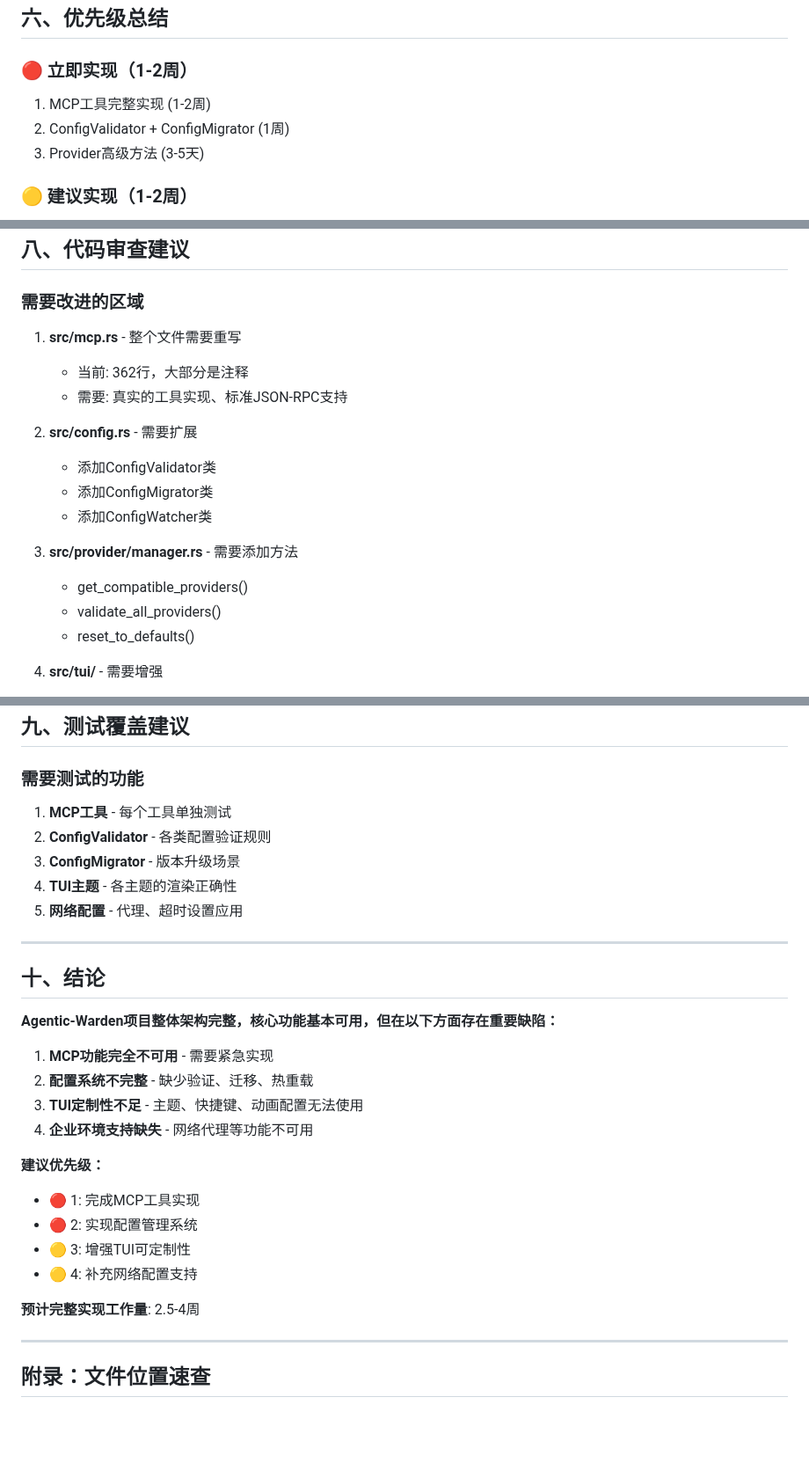
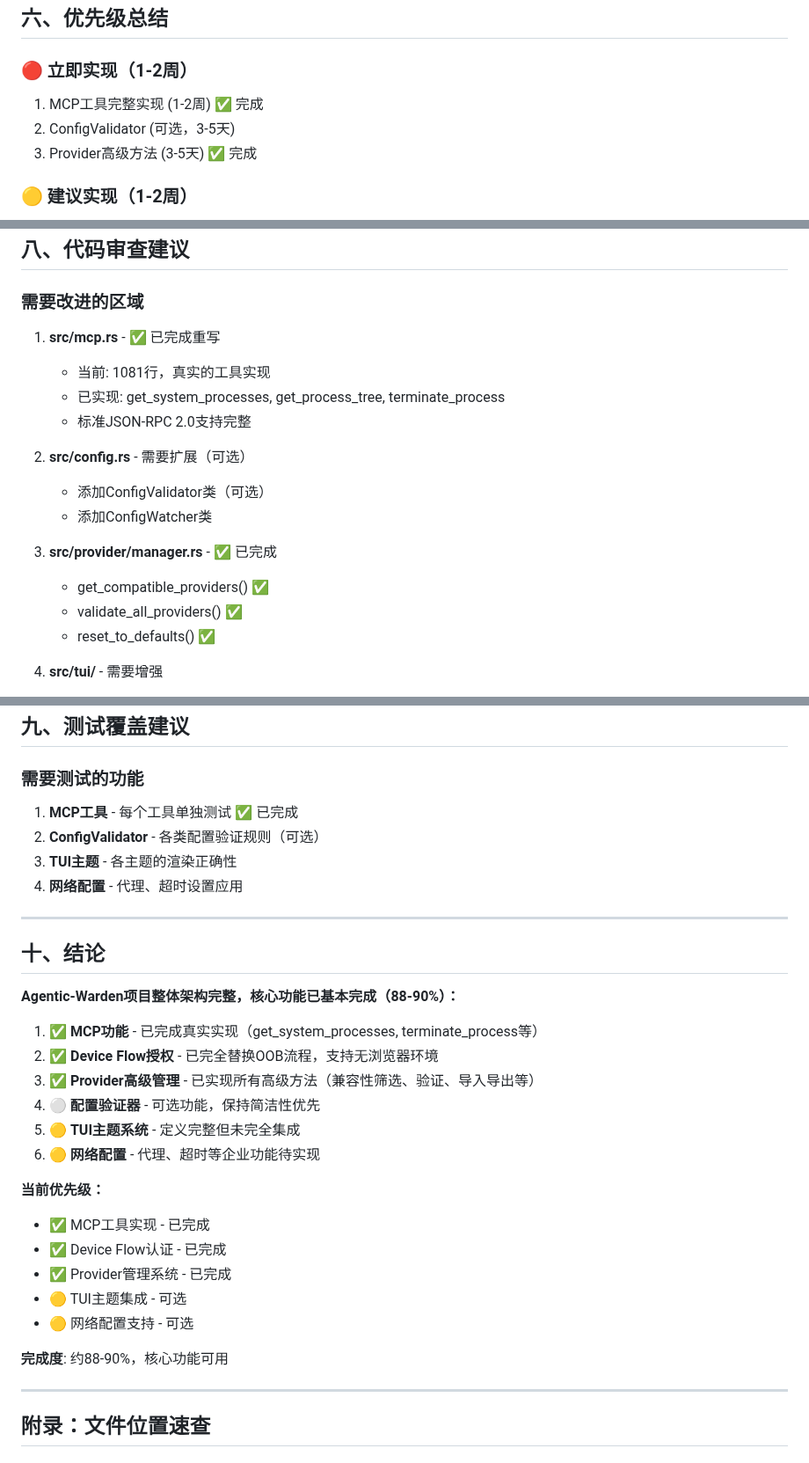
Before and after one commit to putao520/agentic-warden, a Markdown page: SPEC_IMPLEMENTATION_GAP_ANALYSIS.md, 3 parts joined by grey strips. Shown at 88% size. Rendered like a GitHub page; blank space fills up the shorter version.

```diff
--- a/SPEC_IMPLEMENTATION_GAP_ANALYSIS.md
+++ b/SPEC_IMPLEMENTATION_GAP_ANALYSIS.md
@@ -331,9 +327,9 @@ pub enum TaskStatus {
 ## 六、优先级总结
 
 ### 🔴 立即实现（1-2周）
-1. MCP工具完整实现 (1-2周)
-2. ConfigValidator + ConfigMigrator (1周)
-3. Provider高级方法 (3-5天)
+1. MCP工具完整实现 (1-2周) ✅ 完成
+2. ConfigValidator (可选，3-5天)
+3. Provider高级方法 (3-5天) ✅ 完成
 
 ### 🟡 建议实现（1-2周）
 1. TUI主题和配置 (1-2周)
@@ -373,19 +369,19 @@ pub enum TaskStatus {
 
 ### 需要改进的区域
 
-1. **src/mcp.rs** - 整个文件需要重写
-   - 当前: 362行，大部分是注释
-   - 需要: 真实的工具实现、标准JSON-RPC支持
+1. **src/mcp.rs** - ✅ 已完成重写
+   - 当前: 1081行，真实的工具实现
+   - 已实现: get_system_processes, get_process_tree, terminate_process
+   - 标准JSON-RPC 2.0支持完整
 
-2. **src/config.rs** - 需要扩展
-   - 添加ConfigValidator类
-   - 添加ConfigMigrator类
+2. **src/config.rs** - 需要扩展（可选）
+   - 添加ConfigValidator类（可选）
    - 添加ConfigWatcher类
 
-3. **src/provider/manager.rs** - 需要添加方法
-   - get_compatible_providers()
-   - validate_all_providers()
-   - reset_to_defaults()
+3. **src/provider/manager.rs** - ✅ 已完成
+   - get_compatible_providers() ✅
+   - validate_all_providers() ✅
+   - reset_to_defaults() ✅
 
 4. **src/tui/** - 需要增强
    - 主题系统集成
@@ -402,30 +398,32 @@ pub enum TaskStatus {
 
 ### 需要测试的功能
 
-1. **MCP工具** - 每个工具单独测试
-2. **ConfigValidator** - 各类配置验证规则
-3. **ConfigMigrator** - 版本升级场景
-4. **TUI主题** - 各主题的渲染正确性
-5. **网络配置** - 代理、超时设置应用
+1. **MCP工具** - 每个工具单独测试 ✅ 已完成
+2. **ConfigValidator** - 各类配置验证规则（可选）
+3. **TUI主题** - 各主题的渲染正确性
+4. **网络配置** - 代理、超时设置应用
 
 ---
 
 ## 十、结论
 
-**Agentic-Warden项目整体架构完整，核心功能基本可用，但在以下方面存在重要缺陷：**
+**Agentic-Warden项目整体架构完整，核心功能已基本完成（88-90%）：**
 
-1. **MCP功能完全不可用** - 需要紧急实现
-2. **配置系统不完整** - 缺少验证、迁移、热重载
-3. **TUI定制性不足** - 主题、快捷键、动画配置无法使用
-4. **企业环境支持缺失** - 网络代理等功能不可用
+1. ✅ **MCP功能** - 已完成真实实现（get_system_processes, terminate_process等）
+2. ✅ **Device Flow授权** - 已完全替换OOB流程，支持无浏览器环境
+3. ✅ **Provider高级管理** - 已实现所有高级方法（兼容性筛选、验证、导入导出等）
+4. ⚪ **配置验证器** - 可选功能，保持简洁性优先
+5. 🟡 **TUI主题系统** - 定义完整但未完全集成
+6. 🟡 **网络配置** - 代理、超时等企业功能待实现
 
-**建议优先级：**
-- 🔴 1: 完成MCP工具实现
-- 🔴 2: 实现配置管理系统
-- 🟡 3: 增强TUI可定制性
-- 🟡 4: 补充网络配置支持
+**当前优先级：**
+- ✅ MCP工具实现 - 已完成
+- ✅ Device Flow认证 - 已完成
+- ✅ Provider管理系统 - 已完成
+- 🟡 TUI主题集成 - 可选
+- 🟡 网络配置支持 - 可选
 
-**预计完整实现工作量**: 2.5-4周
+**完成度**: 约88-90%，核心功能可用
 
 ---
 
```
Also changed, not shown: other parts of SPEC_IMPLEMENTATION_GAP_ANALYSIS.md (+3 -7 lines), SPEC/CONFIGURATION.md (+2 -34 lines), SPEC/DEPLOYMENT.md (+9 -17 lines).
